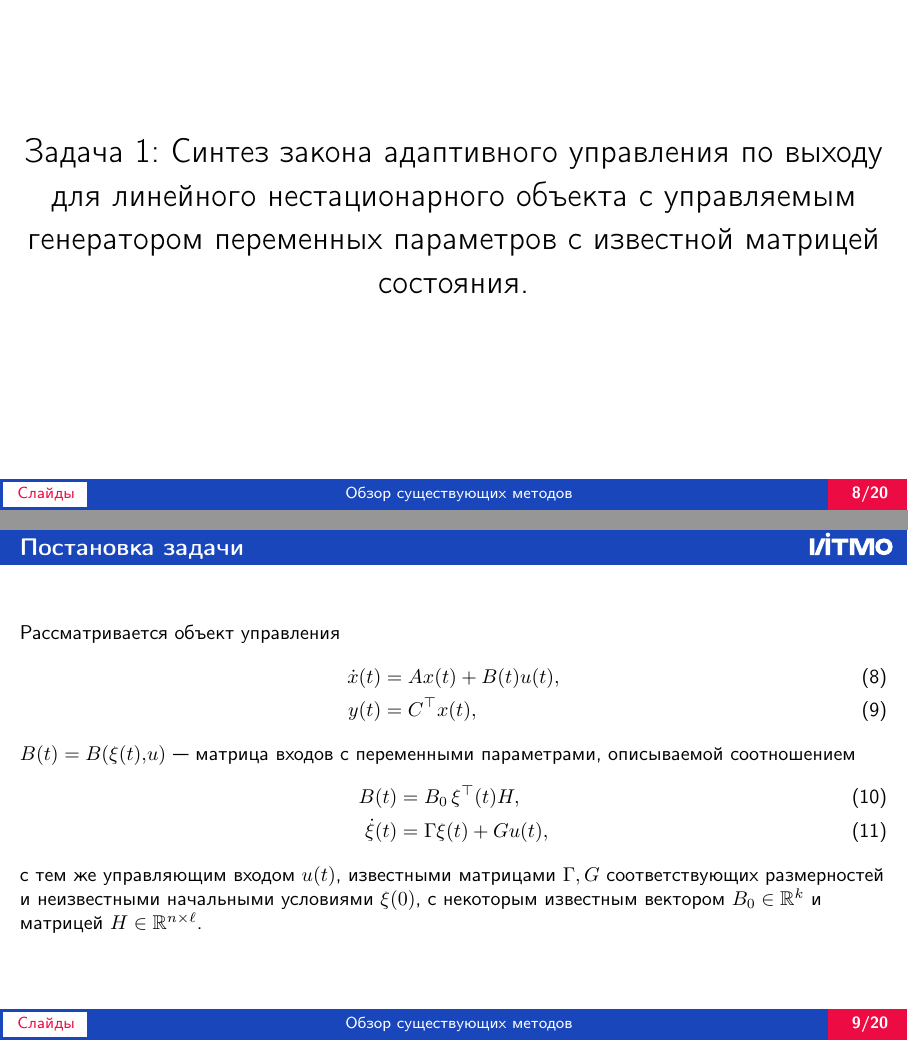
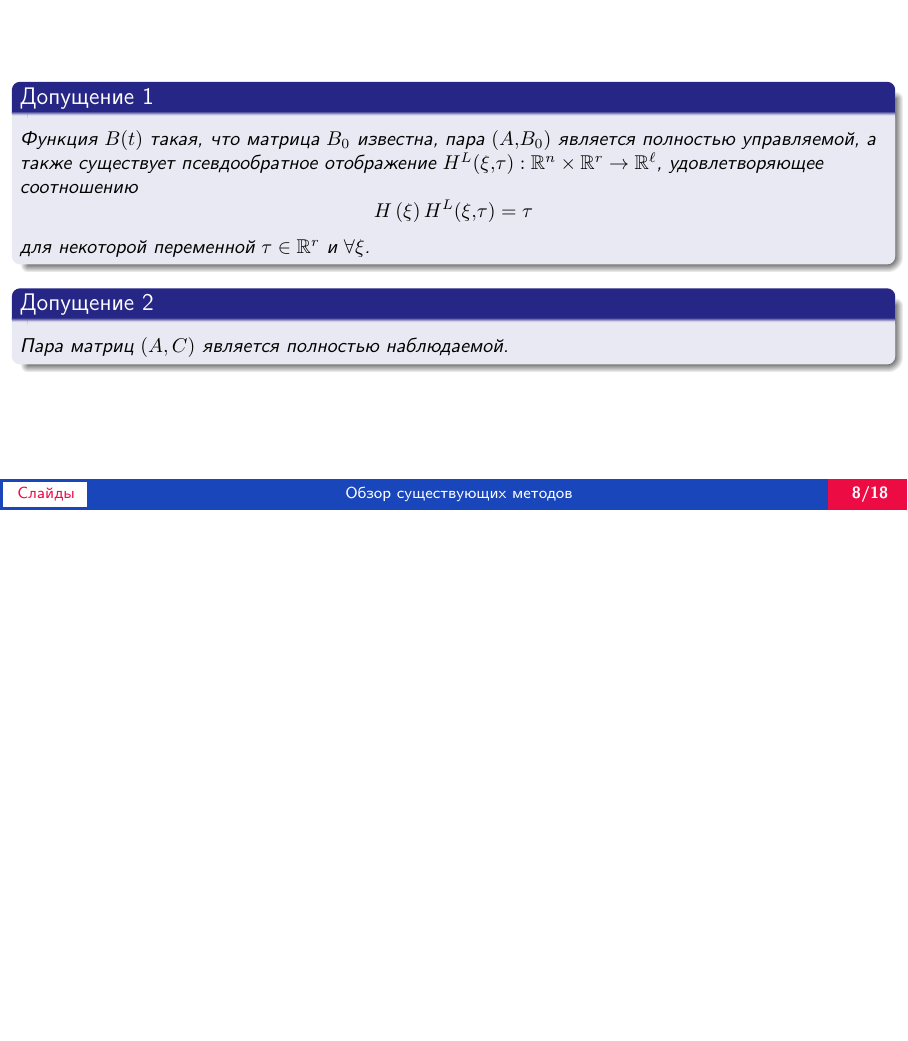
Before and after one commit to ngodanghien/ITMO-Presentation-Template-RU, LaTeX slides (presentation-ru.tex, which reads sections/section2.tex): pages 9 and 10 of 23 before the commit and page 9 of 21 after it, the two joined at a grey line, the shorter picture padded with empty space. Compiled offline with pdfLaTeX.

```diff
--- a/presentation-ru.tex
+++ b/presentation-ru.tex
@@ -1,7 +1,7 @@
 \documentclass[10pt,aspectratio=169]{beamer}
-\include{itmo/setup.tex}
-\include{sections/author.tex}	%modify user in here!
-\include{sections/custom.tex}
+\include{itmo/setup}
+\include{sections/author}	%modify user in here!
+\include{sections/custom}
 
 \usefonttheme{professionalfonts}
 
--- a/sections/section2.tex
+++ b/sections/section2.tex
@@ -74,30 +74,6 @@
 \end{frame}
 
 
-\section{Задача 1}%: Синтез закона адаптивного управления по выходу для линейного нестационарного объекта с управляемым генератором переменных параметров с известной матрицей состояния.}
-\begin{frame} \hypertarget{slide\insertframenumber}{}
-	\centering
-	\LARGE Задача 1: Синтез закона адаптивного управления по выходу для линейного нестационарного объекта с управляемым генератором переменных параметров с известной матрицей состояния.
-\end{frame}
-\begin{frame}{Постановка задачи}
-	Рассматривается объект управления
-	\begin{align}
-		\label{2.1}
-		\dot x(t) &= Ax(t) + B(t)u(t),\\
-		\label{2.2}
-		y(t) &= C^\top x(t),
-	\end{align}
-	$B(t)=B(\xi(t),u)$ --- матрица входов с переменными параметрами, описываемой соотношением
-	\begin{align}	\label{2.3}
-		B(t) &= B_0 \,  \xi^\top (t) H,\\
-		\label{2.4}
-		\dot \xi(t) &=\Gamma \xi(t)+Gu(t),
-	\end{align}
-	с тем же управляющим входом $u(t)$, известными матрицами $ \Gamma, G$ соответствующих размерностей и неизвестными начальными условиями $\xi(0)$, с некоторым известным вектором $ B_0 \in \rea^k$ и матрицей $H\in\rea^{n \times \ell}$.
-
-\end{frame}
-
-
 \begin{frame} \hypertarget{slide\insertframenumber}{}
 	%\small
 	\begin{assumption}
```
Also changed, not shown: presentation-ru.pdf.
